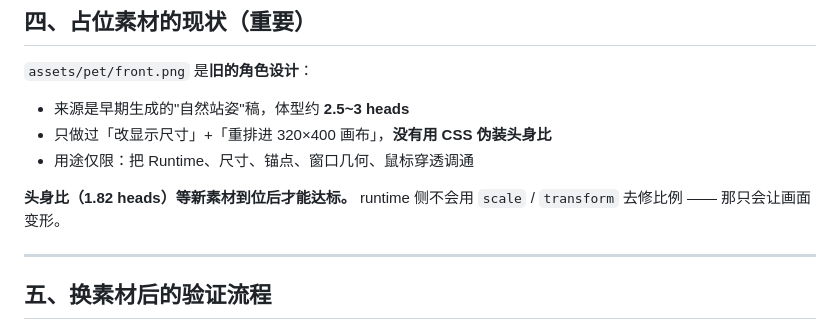
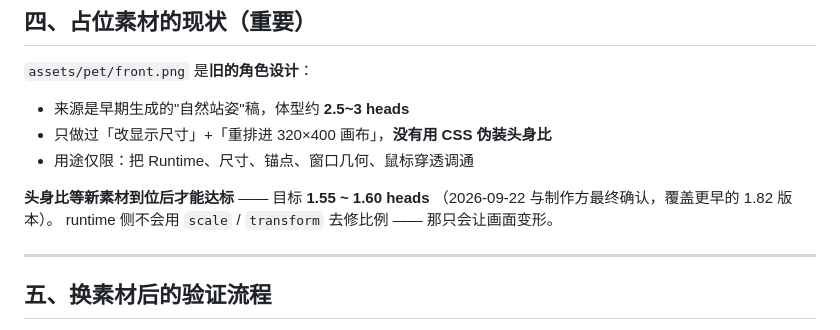
Before and after one commit to xuejh9-png/deepseek-whale-girl, a Markdown page: ASSET_SPEC.md, the part around the change. Rendered like a GitHub page.

Commit message:
docs: 身体比例按制作方最终确认更新为 1.55~1.60 heads
制作方（GPT）交付第一批素材时确认采用 1.55~1.60 头身，
覆盖文档更早的 1.82 版本。同步更新：

- 桌面 brief §3 比例表：头 0.55H→0.63H(161px)、躯干 0.25H→0.21H(54px)、
  腿 0.20H→0.16H(41px)；头宽 0.52H→0.56H、肩宽/手臂/手/鞋等比缩小
- §10 英文 prompt 的 PROPORTION 段同步
- §9 常见失败、§12 验收第 6 条同步
- 项目契约里的目标头身比同步

画布几何不受影响（1.55~1.60 只改角色内部比例，不改 320x400 帧、
256px 角色高度、锚点、128 CSS px 显示）。

```diff
--- a/ASSET_SPEC.md
+++ b/ASSET_SPEC.md
@@ -96,7 +96,8 @@
 - 只做过「改显示尺寸」+「重排进 320×400 画布」，**没有用 CSS 伪装头身比**
 - 用途仅限：把 Runtime、尺寸、锚点、窗口几何、鼠标穿透调通
 
-**头身比（1.82 heads）等新素材到位后才能达标。**
+**头身比等新素材到位后才能达标** —— 目标 **1.55 ~ 1.60 heads**
+（2026-09-22 与制作方最终确认，覆盖更早的 1.82 版本）。
 runtime 侧不会用 `scale` / `transform` 去修比例 —— 那只会让画面变形。
 
 ---
```
